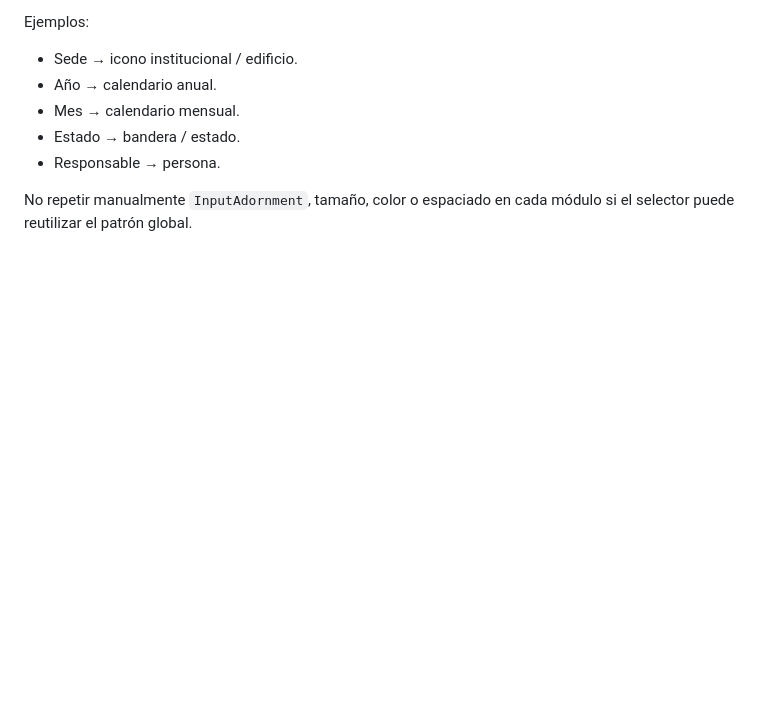
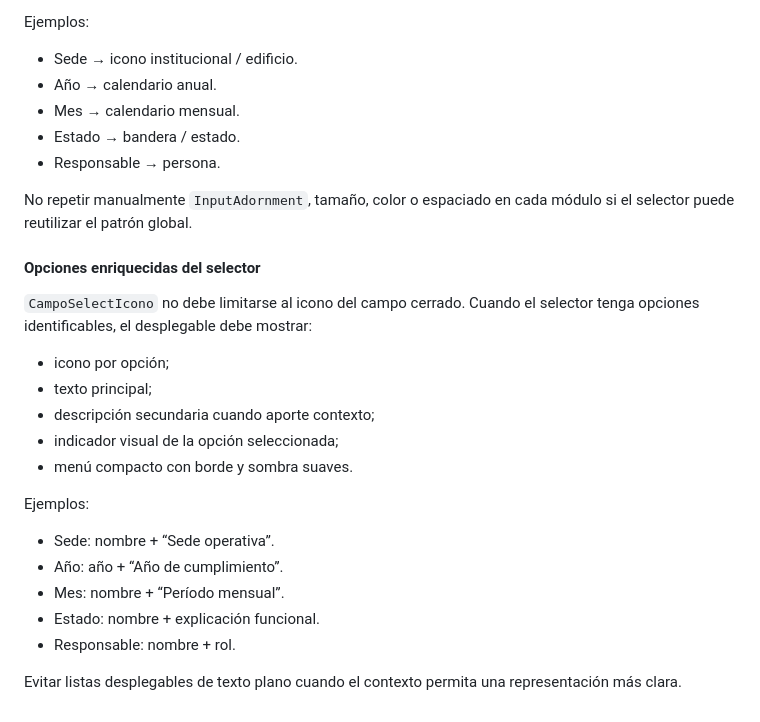
Before and after one commit to ynavarrete8181/train-gym-backend, a Markdown page: docs/estandar-visual-global-revive.md, the part around the change. Drawn GitHub-style; blank space fills up the shorter version.

Commit message:
docs(ui): documentar opciones enriquecidas en selects

```diff
--- a/docs/estandar-visual-global-revive.md
+++ b/docs/estandar-visual-global-revive.md
@@ -191,3 +191,23 @@ Ejemplos:
 - Responsable → persona.
 
 No repetir manualmente `InputAdornment`, tamaño, color o espaciado en cada módulo si el selector puede reutilizar el patrón global.
+
+
+#### Opciones enriquecidas del selector
+
+`CampoSelectIcono` no debe limitarse al icono del campo cerrado. Cuando el selector tenga opciones identificables, el desplegable debe mostrar:
+
+- icono por opción;
+- texto principal;
+- descripción secundaria cuando aporte contexto;
+- indicador visual de la opción seleccionada;
+- menú compacto con borde y sombra suaves.
+
+Ejemplos:
+- Sede: nombre + “Sede operativa”.
+- Año: año + “Año de cumplimiento”.
+- Mes: nombre + “Período mensual”.
+- Estado: nombre + explicación funcional.
+- Responsable: nombre + rol.
+
+Evitar listas desplegables de texto plano cuando el contexto permita una representación más clara.
```
